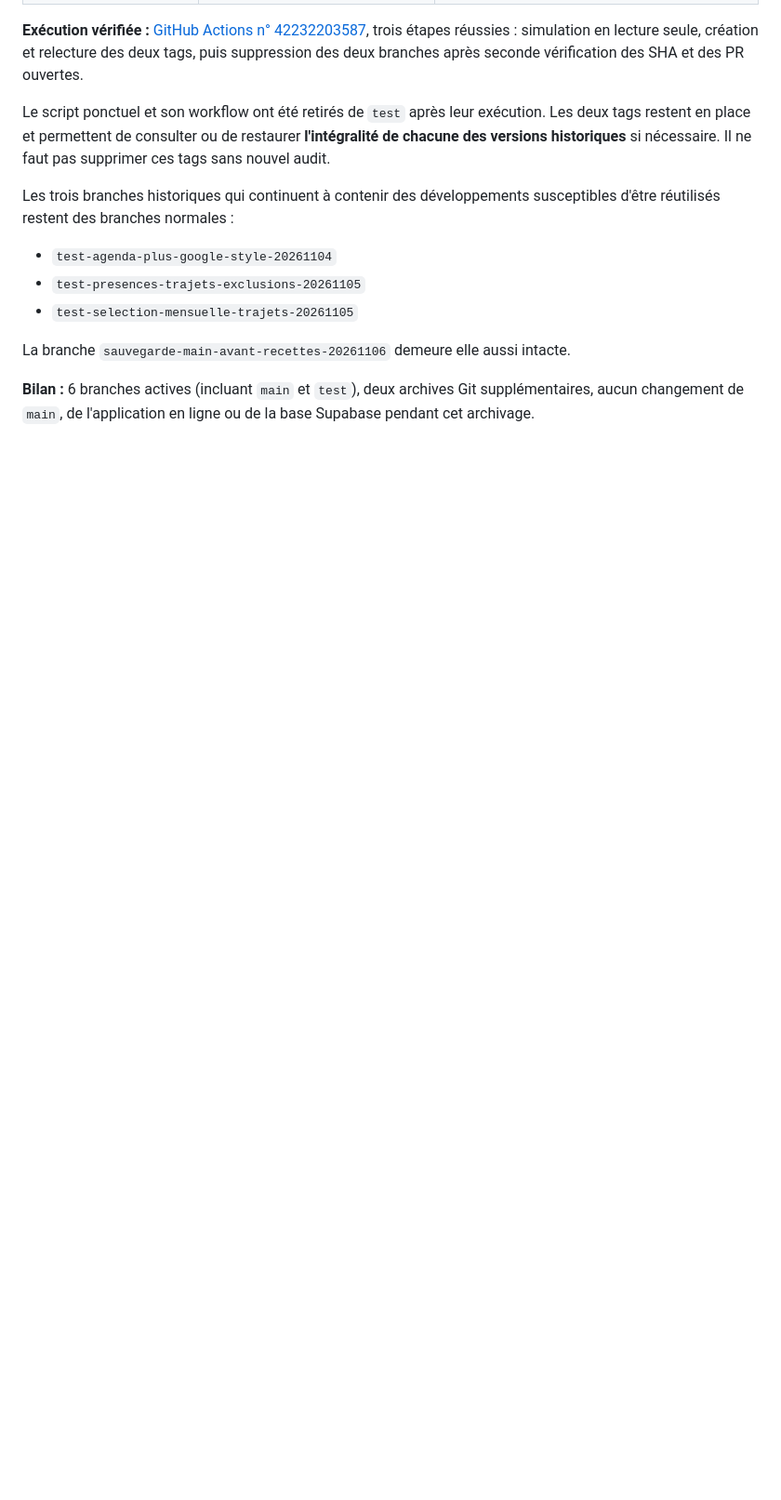
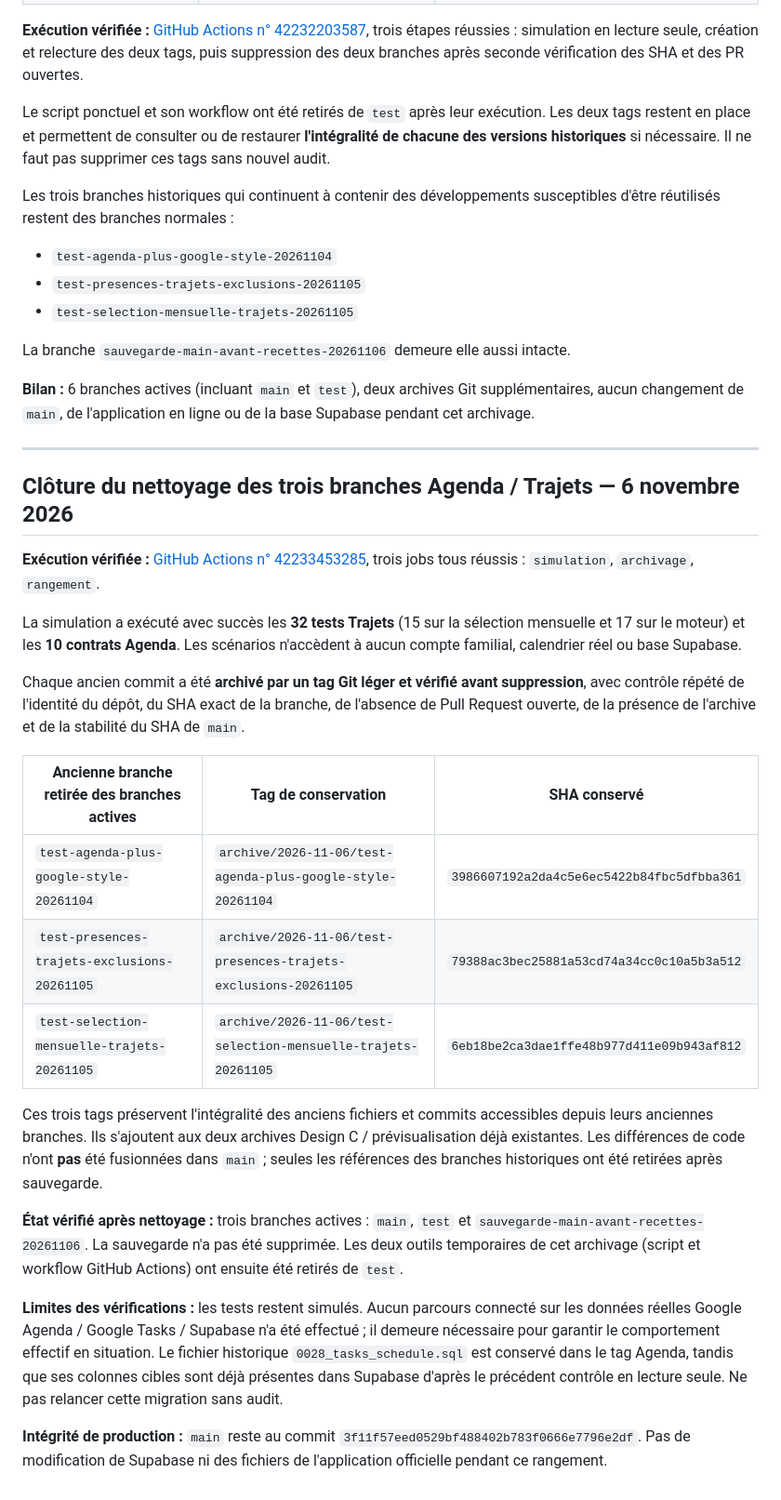
Before and after one commit to franckdavion/carnets-menus, a Markdown page: docs/audit-consolidation-six-branches-20261105.md, the part around the change. Shown at 93% size. Rendered like a GitHub page; blank space fills up the shorter version.

Commit message:
docs(test): clôturer et documenter les cinq archives des branches historiques

```diff
--- a/docs/audit-consolidation-six-branches-20261105.md
+++ b/docs/audit-consolidation-six-branches-20261105.md
@@ -215,3 +215,28 @@ Les trois branches historiques qui continuent à contenir des développements su
 La branche `sauvegarde-main-avant-recettes-20261106` demeure elle aussi intacte.
 
 **Bilan :** 6 branches actives (incluant `main` et `test`), deux archives Git supplémentaires, aucun changement de `main`, de l'application en ligne ou de la base Supabase pendant cet archivage.
+
+
+---
+
+## Clôture du nettoyage des trois branches Agenda / Trajets — 6 novembre 2026
+
+**Exécution vérifiée :** [GitHub Actions n° 42233453285](https://github.com/franckdavion/carnets-menus/actions/runs/42233453285), trois jobs tous réussis : `simulation`, `archivage`, `rangement`.
+
+La simulation a exécuté avec succès les **32 tests Trajets** (15 sur la sélection mensuelle et 17 sur le moteur) et les **10 contrats Agenda**. Les scénarios n'accèdent à aucun compte familial, calendrier réel ou base Supabase.
+
+Chaque ancien commit a été **archivé par un tag Git léger et vérifié avant suppression**, avec contrôle répété de l'identité du dépôt, du SHA exact de la branche, de l'absence de Pull Request ouverte, de la présence de l'archive et de la stabilité du SHA de `main`.
+
+| Ancienne branche retirée des branches actives | Tag de conservation | SHA conservé |
+| --- | --- | --- |
+| `test-agenda-plus-google-style-20261104` | `archive/2026-11-06/test-agenda-plus-google-style-20261104` | `3986607192a2da4c5e6ec5422b84fbc5dfbba361` |
+| `test-presences-trajets-exclusions-20261105` | `archive/2026-11-06/test-presences-trajets-exclusions-20261105` | `79388ac3bec25881a53cd74a34cc0c10a5b3a512` |
+| `test-selection-mensuelle-trajets-20261105` | `archive/2026-11-06/test-selection-mensuelle-trajets-20261105` | `6eb18be2ca3dae1ffe48b977d411e09b943af812` |
+
+Ces trois tags préservent l'intégralité des anciens fichiers et commits accessibles depuis leurs anciennes branches. Ils s'ajoutent aux deux archives Design C / prévisualisation déjà existantes. Les différences de code n'ont **pas** été fusionnées dans `main` ; seules les références des branches historiques ont été retirées après sauvegarde.
+
+**État vérifié après nettoyage :** trois branches actives : `main`, `test` et `sauvegarde-main-avant-recettes-20261106`. La sauvegarde n'a pas été supprimée. Les deux outils temporaires de cet archivage (script et workflow GitHub Actions) ont ensuite été retirés de `test`.
+
+**Limites des vérifications :** les tests restent simulés. Aucun parcours connecté sur les données réelles Google Agenda / Google Tasks / Supabase n'a été effectué ; il demeure nécessaire pour garantir le comportement effectif en situation. Le fichier historique `0028_tasks_schedule.sql` est conservé dans le tag Agenda, tandis que ses colonnes cibles sont déjà présentes dans Supabase d'après le précédent contrôle en lecture seule. Ne pas relancer cette migration sans audit.
+
+**Intégrité de production :** `main` reste au commit `3f11f57eed0529bf488402b783f0666e7796e2df`. Pas de modification de Supabase ni des fichiers de l'application officielle pendant ce rangement.
```
